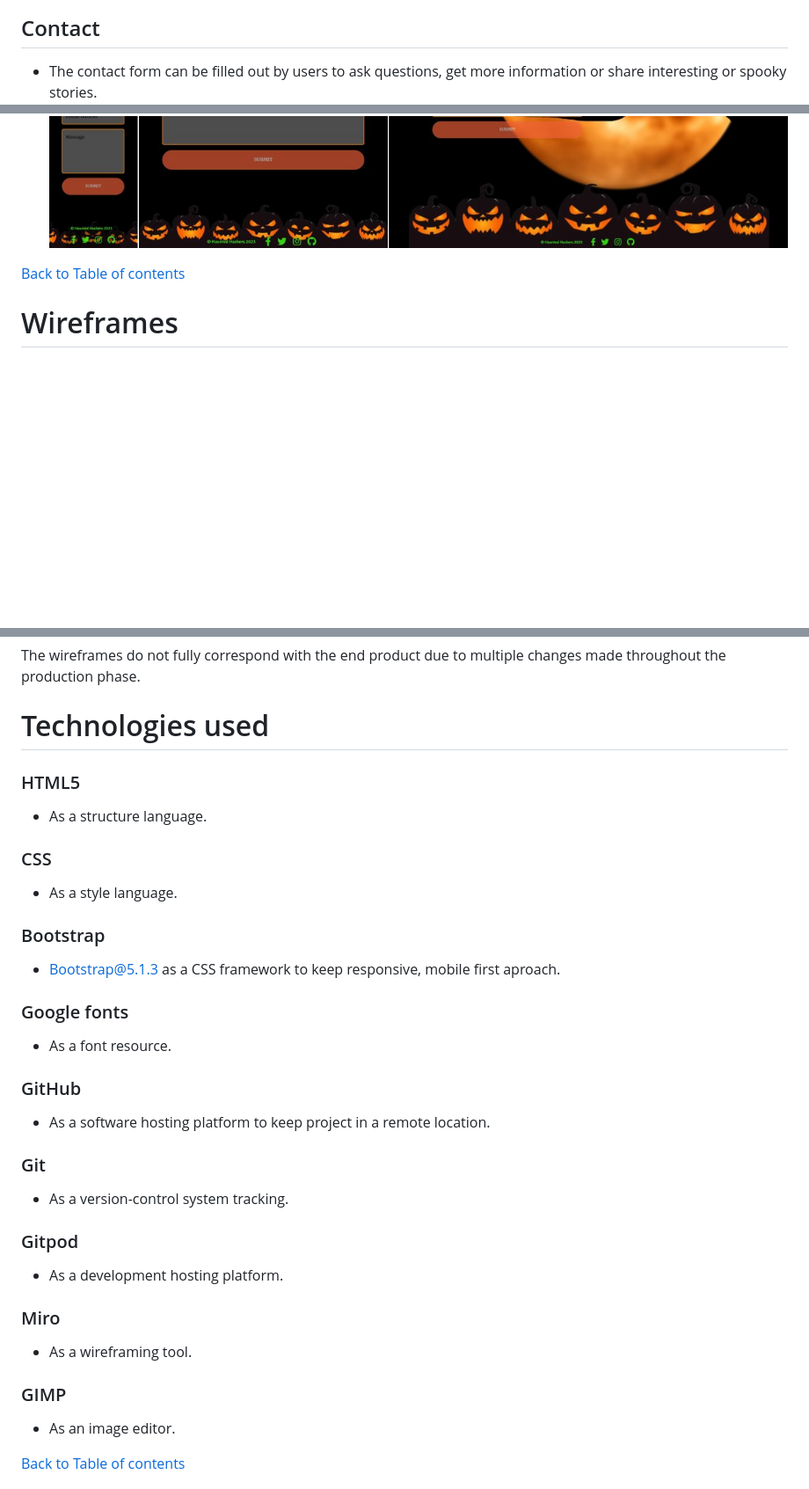
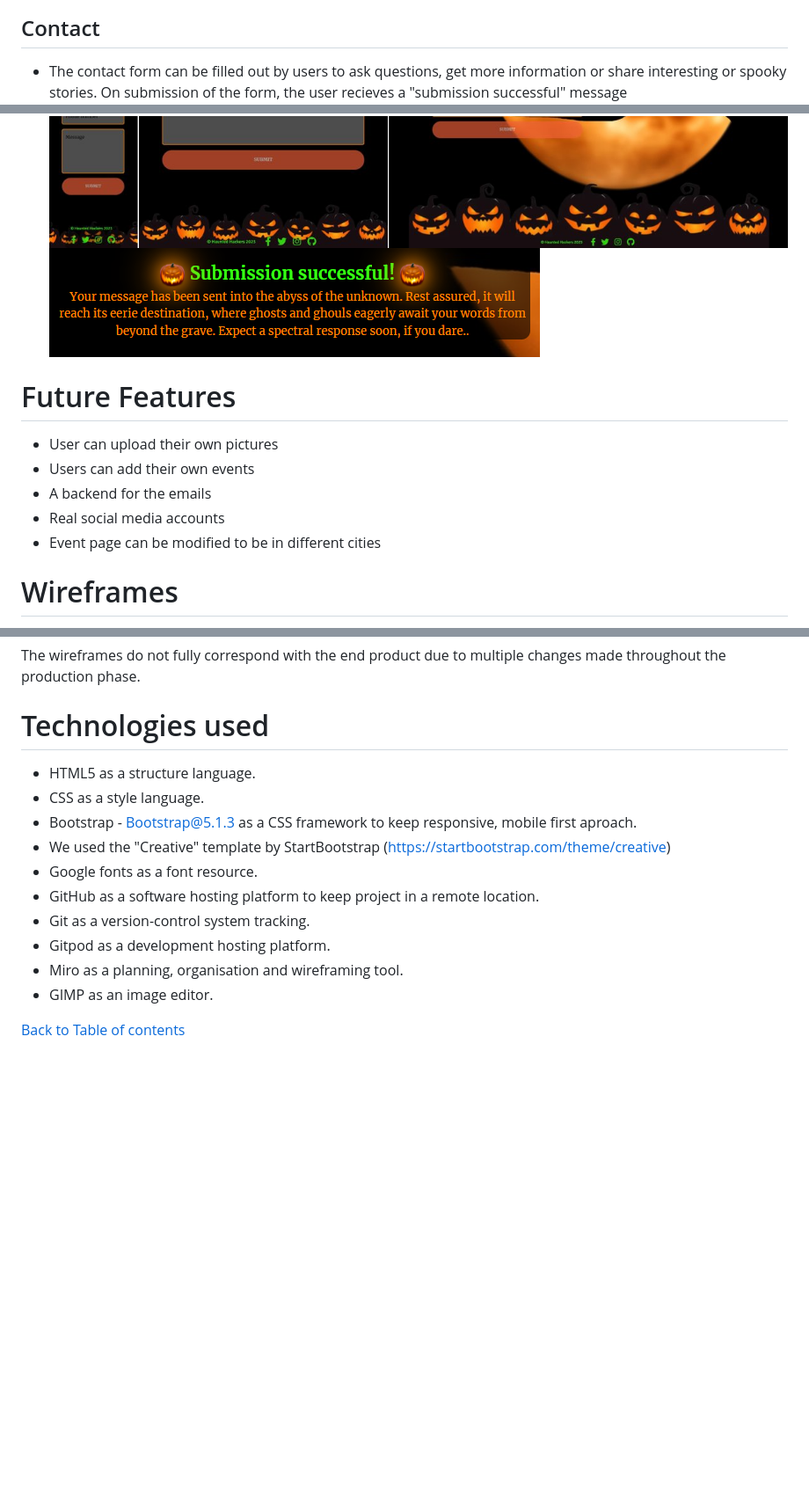
Before and after one commit to SasanTazayoni/PhantomForge, a Markdown page: README.md, 3 parts joined by grey strips. Shown: that part at 88% size. Drawn GitHub-style; pictures changed too: documentation/features/form-submission.png (added); blank space fills up the shorter version.

Commit message:
Add details to features in README

```diff
--- a/README.md
+++ b/README.md
@@ -174,10 +177,17 @@ The website has below features:
 
 ## Contact
 
-- The contact form can be filled out by users to ask questions, get more information or share interesting or spooky stories.
+- The contact form can be filled out by users to ask questions, get more information or share interesting or spooky stories. On submission of the form, the user recieves a "submission successful" message
   ![Contact page](/documentation/features/contact-page.png)
+  ![Contact page](/documentation/features/form-submission.png)
 
-[<span style="color:#ff6100">Back to Table of contents](#table-of-contents)
+# Future Features
+
+- User can upload their own pictures
+- Users can add their own events
+- A backend for the emails
+- Real social media accounts
+- Event page can be modified to be in different cities
 
 # Wireframes
 
@@ -203,41 +213,16 @@ The wireframes do not fully correspond with the end product due to multiple chan
 
 # Technologies used
 
-### HTML5
-
-- As a structure language.
-
-### CSS
-
-- As a style language.
-
-### Bootstrap
-
-- Bootstrap@5.1.3 as a CSS framework to keep responsive, mobile first aproach.
-
-### Google fonts
-
-- As a font resource.
-
-### GitHub
-
-- As a software hosting platform to keep project in a remote location.
-
-### Git
-
-- As a version-control system tracking.
-
-### Gitpod
-
-- As a development hosting platform.
-
-### Miro
-
-- As a wireframing tool.
-
-### GIMP
-
-- As an image editor.
+- HTML5 as a structure language.
+- CSS as a style language.
+- Bootstrap - Bootstrap@5.1.3 as a CSS framework to keep responsive, mobile first aproach.
+- We used the "Creative" template by StartBootstrap (https://startbootstrap.com/theme/creative)
+- Google fonts as a font resource.
+- GitHub as a software hosting platform to keep project in a remote location.
+- Git as a version-control system tracking.
+- Gitpod as a development hosting platform.
+- Miro as a planning, organisation and wireframing tool.
+- GIMP as an image editor.
 
 [<span style="color:#ff6100">Back to Table of contents](#table-of-contents)
 
```
Also changed, not shown: other parts of README.md (+8 -2 lines), documentation/features/gallery-glow.png (added), documentation/features/lighthouse.png (added), documentation/features/menu-glow.png (added), 1 other file.
